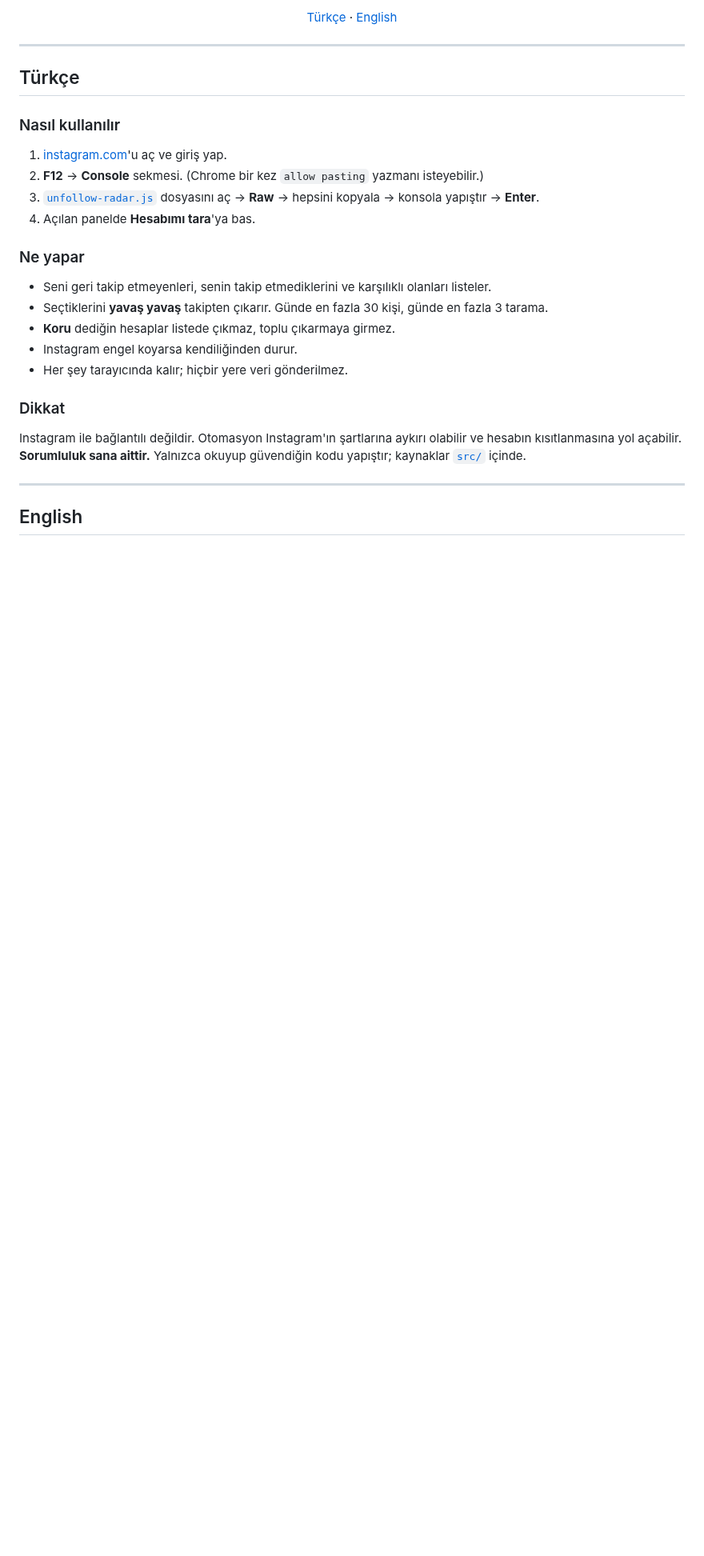
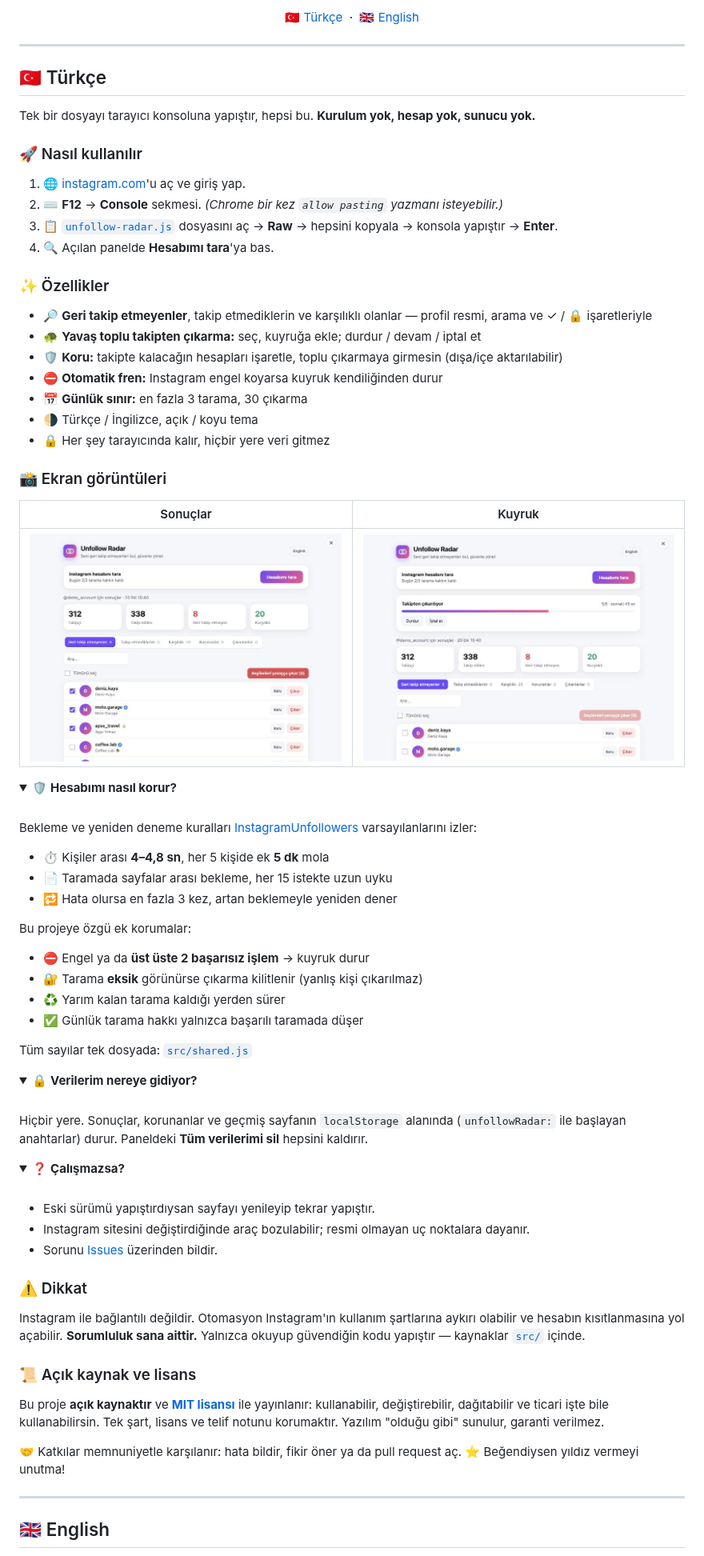
Before and after one commit to yigitbuyukeren/unfollow-radar, a Markdown page: README.md, the part around one of its changes. Shown at 80% size. GitHub-like rendering; pictures changed too: docs/queue-tr.png (added), docs/results-tr.png (added); folded sections open; blank space fills up the shorter version.

Commit message:
README: emojis, badges, screenshots, collapsible sections, open-source/MIT section

```diff
--- a/README.md
+++ b/README.md
@@ -11,29 +16,84 @@ Find who doesn't follow you back on Instagram.
 
-[Türkçe](#türkçe) · [English](#english)
+🇹🇷 [Türkçe](#-türkçe) &nbsp;·&nbsp; 🇬🇧 [English](#-english)
 
 </div>
 
 ---
 
-## Türkçe
+## 🇹🇷 Türkçe
 
-### Nasıl kullanılır
-1. [instagram.com](https://www.instagram.com)'u aç ve giriş yap.
-2. **F12** → **Console** sekmesi. (Chrome bir kez `allow pasting` yazmanı isteyebilir.)
-3. [`unfollow-radar.js`](unfollow-radar.js) dosyasını aç → **Raw** → hepsini kopyala → konsola yapıştır → **Enter**.
-4. Açılan panelde **Hesabımı tara**'ya bas.
+Tek bir dosyayı tarayıcı konsoluna yapıştır, hepsi bu. **Kurulum yok, hesap yok, sunucu yok.**
 
-### Ne yapar
-- Seni geri takip etmeyenleri, senin takip etmediklerini ve karşılıklı olanları listeler.
-- Seçtiklerini **yavaş yavaş** takipten çıkarır. Günde en fazla 30 kişi, günde en fazla 3 tarama.
-- **Koru** dediğin hesaplar listede çıkmaz, toplu çıkarmaya girmez.
-- Instagram engel koyarsa kendiliğinden durur.
-- Her şey tarayıcında kalır; hiçbir yere veri gönderilmez.
+### 🚀 Nasıl kullanılır
+1. 🌐 [instagram.com](https://www.instagram.com)'u aç ve giriş yap.
+2. ⌨️ **F12** → **Console** sekmesi. *(Chrome bir kez `allow pasting` yazmanı isteyebilir.)*
+3. 📋 [`unfollow-radar.js`](unfollow-radar.js) dosyasını aç → **Raw** → hepsini kopyala → konsola yapıştır → **Enter**.
+4. 🔍 Açılan panelde **Hesabımı tara**'ya bas.
 
-### Dikkat
-Instagram ile bağlantılı değildir. Otomasyon Instagram'ın şartlarına aykırı olabilir ve hesabın kısıtlanmasına yol açabilir. **Sorumluluk sana aittir.** Yalnızca okuyup güvendiğin kodu yapıştır; kaynaklar [`src/`](src) içinde.
+### ✨ Özellikler
+- 🔎 **Geri takip etmeyenler**, takip etmediklerin ve karşılıklı olanlar — profil resmi, arama ve ✓ / 🔒 işaretleriyle
+- 🐢 **Yavaş toplu takipten çıkarma:** seç, kuyruğa ekle; durdur / devam / iptal et
+- 🛡️ **Koru:** takipte kalacağın hesapları işaretle, toplu çıkarmaya girmesin (dışa/içe aktarılabilir)
+- ⛔ **Otomatik fren:** Instagram engel koyarsa kuyruk kendiliğinden durur
+- 📅 **Günlük sınır:** en fazla 3 tarama, 30 çıkarma
+- 🌗 Türkçe / İngilizce, açık / koyu tema
+- 🔒 Her şey tarayıcında kalır, hiçbir yere veri gitmez
+
+### 📸 Ekran görüntüleri
+| Sonuçlar | Kuyruk |
+|:---:|:---:|
+| <img src="docs/results-tr.png" width="420" alt="Sonuçlar"> | <img src="docs/queue-tr.png" width="420" alt="Kuyruk"> |
+
+<details>
+<summary>🛡️ <b>Hesabımı nasıl korur?</b></summary>
+
+<br>
+
+Bekleme ve yeniden deneme kuralları [InstagramUnfollowers](https://github.com/davidarroyo1234/InstagramUnfollowers) varsayılanlarını izler:
+
+- ⏱️ Kişiler arası **4–4,8 sn**, her 5 kişide ek **5 dk** mola
+- 📄 Taramada sayfalar arası bekleme, her 15 istekte uzun uyku
+- 🔁 Hata olursa en fazla 3 kez, artan beklemeyle yeniden dener
+
+Bu projeye özgü ek korumalar:
+- ⛔ Engel ya da **üst üste 2 başarısız işlem** → kuyruk durur
+- 🔐 Tarama **eksik** görünürse çıkarma kilitlenir (yanlış kişi çıkarılmaz)
+- ♻️ Yarım kalan tarama kaldığı yerden sürer
+- ✅ Günlük tarama hakkı yalnızca başarılı taramada düşer
+
+Tüm sayılar tek dosyada: [`src/shared.js`](src/shared.js)
+
+</details>
+
+<details>
+<summary>🔒 <b>Verilerim nereye gidiyor?</b></summary>
+
+<br>
+
+Hiçbir yere. Sonuçlar, korunanlar ve geçmiş sayfanın `localStorage` alanında (`unfollowRadar:` ile başlayan anahtarlar) durur. Paneldeki **Tüm verilerimi sil** hepsini kaldırır.
+
+</details>
+
+<details>
+<summary>❓ <b>Çalışmazsa?</b></summary>
+
+<br>
+
+- Eski sürümü yapıştırdıysan sayfayı yenileyip tekrar yapıştır.
+- Instagram sitesini değiştirdiğinde araç bozulabilir; resmi olmayan uç noktalara dayanır.
+- Sorunu [Issues](https://github.com/yigitbuyukeren/unfollow-radar/issues) üzerinden bildir.
+
+</details>
+
+### ⚠️ Dikkat
+Instagram ile bağlantılı değildir. Otomasyon Instagram'ın kullanım şartlarına aykırı olabilir ve hesabın kısıtlanmasına yol açabilir. **Sorumluluk sana aittir.** Yalnızca okuyup güvendiğin kodu yapıştır — kaynaklar [`src/`](src) içinde.
+
+### 📜 Açık kaynak ve lisans
+Bu proje **açık kaynaktır** ve **[MIT lisansı](LICENSE)** ile yayınlanır: kullanabilir, değiştirebilir, dağıtabilir ve ticari işte bile kullanabilirsin. Tek şart, lisans ve telif notunu korumaktır. Yazılım "olduğu gibi" sunulur, garanti verilmez.
+
+🤝 Katkılar memnuniyetle karşılanır: hata bildir, fikir öner ya da pull request aç. ⭐ Beğendiysen yıldız vermeyi unutma!
 
 ---
 
-## English
+## 🇬🇧 English
 
```
Also changed, not shown: other parts of README.md (+79 -19 lines), docs/queue-en-dark.png (added), docs/results-en.png (added).
